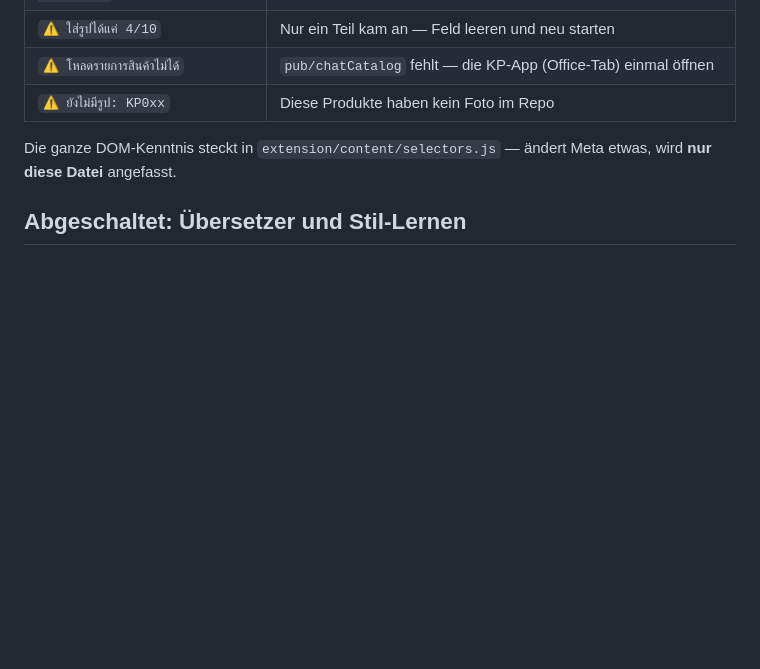
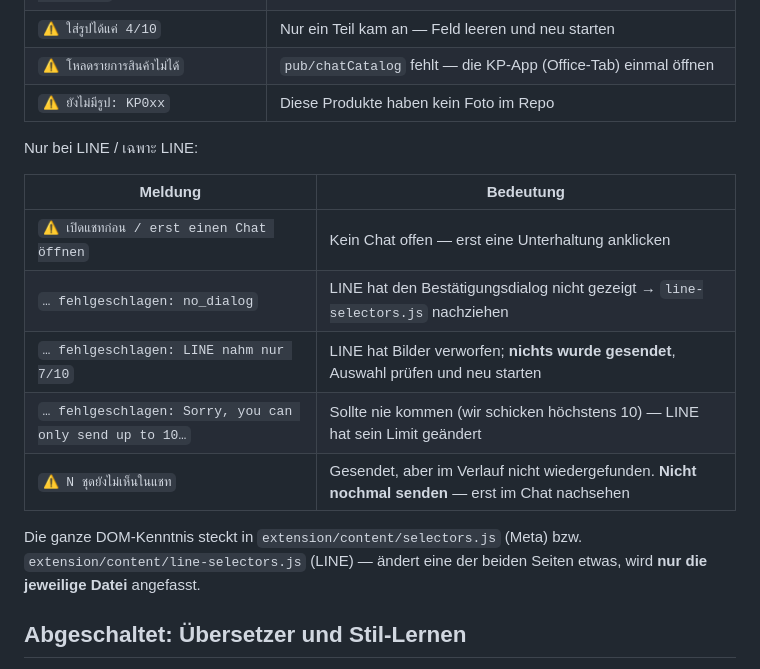
Before and after one commit to andrkumbi-droid/kp-wallpanel, a Markdown page: meta-assistant/docs/INSTALL-OFFICE.md, the part around the change. GitHub-like rendering; blank space fills up the shorter version.

Commit message:
Büro-Anleitung: LINE-Fehlermeldungen in die Tabelle
Die Meldungen unterscheiden sich von Metas, vor allem die wichtigste:
"ยังไม่เห็นในแชท" heisst gesendet-aber-nicht-wiedergefunden und darf NICHT
zu einem zweiten Versuch führen.

Co-Authored-By: Claude Opus 5 <noreply@anthropic.com>

```diff
--- a/meta-assistant/docs/INSTALL-OFFICE.md
+++ b/meta-assistant/docs/INSTALL-OFFICE.md
@@ -89,8 +89,19 @@ sie über einen Link und **Chrome aktualisiert von selbst** — und die Meldung
 | `⚠ โหลดรายการสินค้าไม่ได้` | `pub/chatCatalog` fehlt — die KP-App (Office-Tab) einmal öffnen |
 | `⚠ ยังไม่มีรูป: KP0xx` | Diese Produkte haben kein Foto im Repo |
 
-Die ganze DOM-Kenntnis steckt in `extension/content/selectors.js` — ändert Meta
-etwas, wird **nur diese Datei** angefasst.
+Nur bei LINE / เฉพาะ LINE:
+
+| Meldung | Bedeutung |
+|---|---|
+| `⚠ เปิดแชทก่อน / erst einen Chat öffnen` | Kein Chat offen — erst eine Unterhaltung anklicken |
+| `… fehlgeschlagen: no_dialog` | LINE hat den Bestätigungsdialog nicht gezeigt → `line-selectors.js` nachziehen |
+| `… fehlgeschlagen: LINE nahm nur 7/10` | LINE hat Bilder verworfen; **nichts wurde gesendet**, Auswahl prüfen und neu starten |
+| `… fehlgeschlagen: Sorry, you can only send up to 10…` | Sollte nie kommen (wir schicken höchstens 10) — LINE hat sein Limit geändert |
+| `⚠ N ชุดยังไม่เห็นในแชท` | Gesendet, aber im Verlauf nicht wiedergefunden. **Nicht nochmal senden** — erst im Chat nachsehen |
+
+Die ganze DOM-Kenntnis steckt in `extension/content/selectors.js` (Meta) bzw.
+`extension/content/line-selectors.js` (LINE) — ändert eine der beiden Seiten
+etwas, wird **nur die jeweilige Datei** angefasst.
 
 ## Abgeschaltet: Übersetzer und Stil-Lernen
 
```
